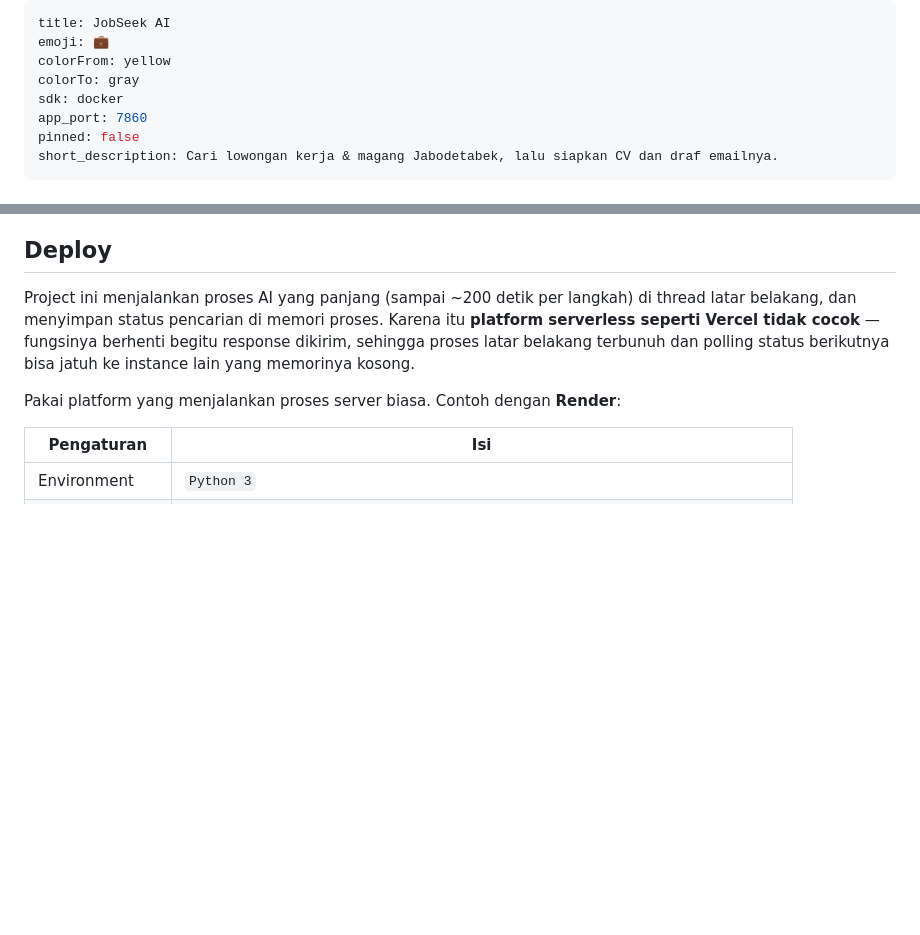
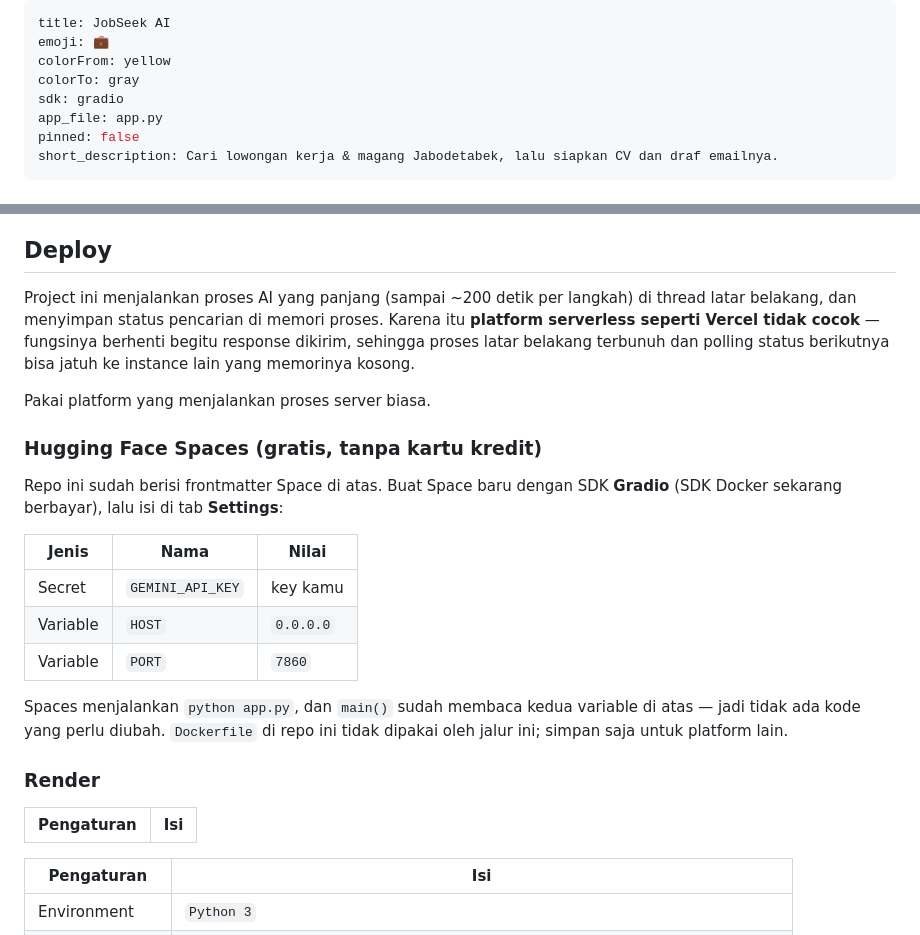
Before and after one commit to Argiansyah28/JobSeek_AI, a Markdown page: README.md, 2 parts joined by grey strips. Drawn GitHub-style; blank space fills up the shorter version.

Commit message:
Ganti konfigurasi Space ke SDK Gradio
SDK Docker di Hugging Face Spaces kini berbayar, jadi frontmatter diarahkan
ke SDK Gradio yang masih gratis.

Tidak ada kode yang perlu diubah: Spaces menjalankan `python app.py`, dan
main() sudah membaca HOST serta PORT dari environment variable. Diuji lokal
dengan HOST=0.0.0.0 PORT=7860 — Flask bind ke 0.0.0.0:7860 dan dashboard
tersaji normal.

Dockerfile dipertahankan untuk platform lain.

```diff
--- a/README.md
+++ b/README.md
@@ -3,8 +3,8 @@ title: JobSeek AI
 emoji: 💼
 colorFrom: yellow
 colorTo: gray
-sdk: docker
-app_port: 7860
+sdk: gradio
+app_file: app.py
 pinned: false
 short_description: Cari lowongan kerja & magang Jabodetabek, lalu siapkan CV dan draf emailnya.
 ---
@@ -136,7 +136,27 @@ Karena itu **platform serverless seperti Vercel tidak cocok** — fungsinya
 berhenti begitu response dikirim, sehingga proses latar belakang terbunuh dan
 polling status berikutnya bisa jatuh ke instance lain yang memorinya kosong.
 
-Pakai platform yang menjalankan proses server biasa. Contoh dengan **Render**:
+Pakai platform yang menjalankan proses server biasa.
+
+### Hugging Face Spaces (gratis, tanpa kartu kredit)
+
+Repo ini sudah berisi frontmatter Space di atas. Buat Space baru dengan SDK
+**Gradio** (SDK Docker sekarang berbayar), lalu isi di tab **Settings**:
+
+| Jenis | Nama | Nilai |
+|---|---|---|
+| Secret | `GEMINI_API_KEY` | key kamu |
+| Variable | `HOST` | `0.0.0.0` |
+| Variable | `PORT` | `7860` |
+
+Spaces menjalankan `python app.py`, dan `main()` sudah membaca kedua variable
+di atas — jadi tidak ada kode yang perlu diubah. `Dockerfile` di repo ini
+tidak dipakai oleh jalur ini; simpan saja untuk platform lain.
+
+### Render
+
+| Pengaturan | Isi |
+|---|---|
 
 | Pengaturan | Isi |
 |---|---|
```
